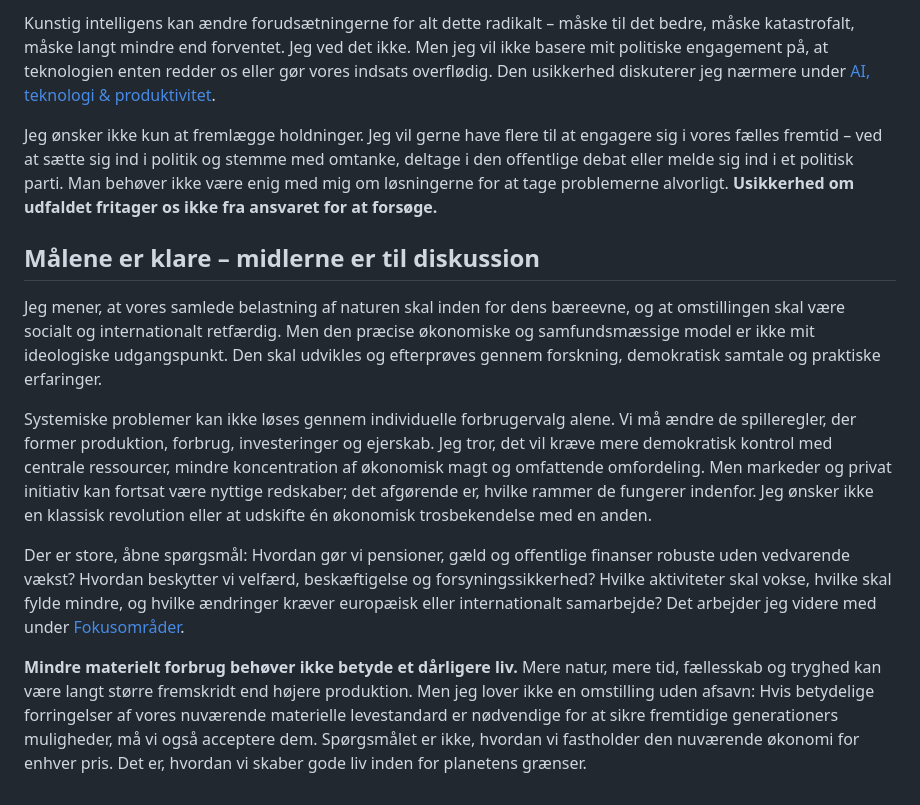
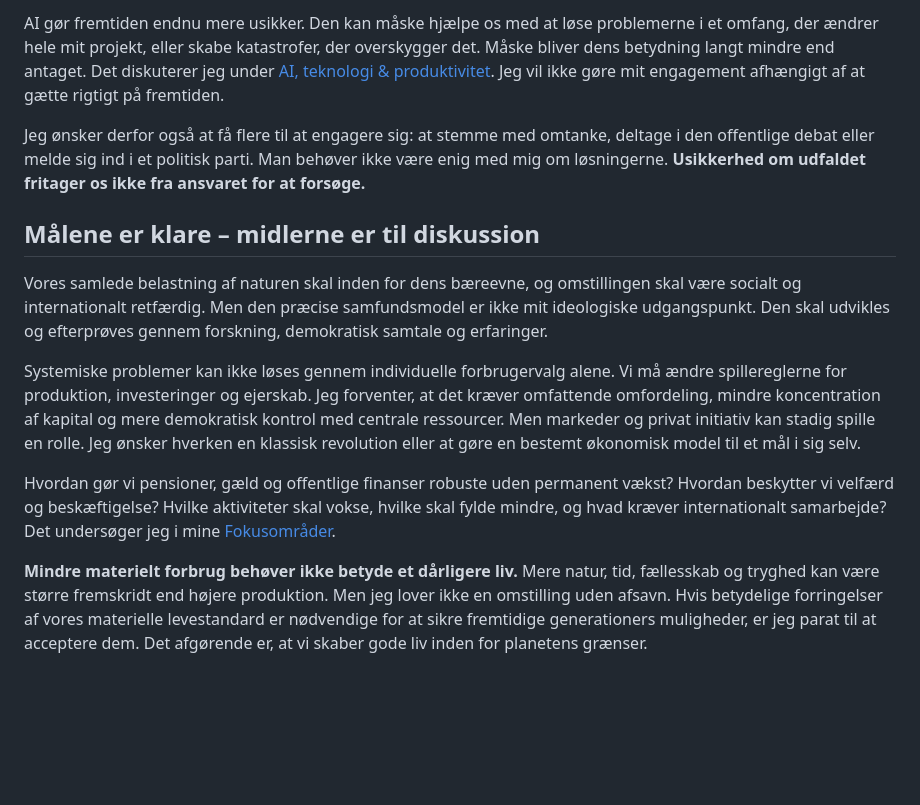
Before and after one commit to nkragbak/nkragbak.github.io, a Markdown page: content/politik/fundament.md, the part around one of its changes. Rendered like a GitHub page; blank space fills up the shorter version.

```diff
--- a/content/politik/fundament.md
+++ b/content/politik/fundament.md
@@ -40,14 +38,14 @@ Jeg er klar over, hvor ambitiøst – måske endda naivt – mit politiske proje
 
-Kunstig intelligens kan ændre forudsætningerne for alt dette radikalt – måske til det bedre, måske katastrofalt, måske langt mindre end forventet. Jeg ved det ikke. Men jeg vil ikke basere mit politiske engagement på, at teknologien enten redder os eller gør vores indsats overflødig. Den usikkerhed diskuterer jeg nærmere under [AI, teknologi & produktivitet](https://nkragbak.github.io/fokusomraader.html#teknologi).
+AI gør fremtiden endnu mere usikker. Den kan måske hjælpe os med at løse problemerne i et omfang, der ændrer hele mit projekt, eller skabe katastrofer, der overskygger det. Måske bliver dens betydning langt mindre end antaget. Det diskuterer jeg under [AI, teknologi & produktivitet](https://nkragbak.github.io/fokusomraader.html#teknologi). Jeg vil ikke gøre mit engagement afhængigt af at gætte rigtigt på fremtiden.
 
-Jeg ønsker ikke kun at fremlægge holdninger. Jeg vil gerne have flere til at engagere sig i vores fælles fremtid – ved at sætte sig ind i politik og stemme med omtanke, deltage i den offentlige debat eller melde sig ind i et politisk parti. Man behøver ikke være enig med mig om løsningerne for at tage problemerne alvorligt. **Usikkerhed om udfaldet fritager os ikke fra ansvaret for at forsøge.**
+Jeg ønsker derfor også at få flere til at engagere sig: at stemme med omtanke, deltage i den offentlige debat eller melde sig ind i et politisk parti. Man behøver ikke være enig med mig om løsningerne. **Usikkerhed om udfaldet fritager os ikke fra ansvaret for at forsøge.**
 
 ## Målene er klare – midlerne er til diskussion
 
-Jeg mener, at vores samlede belastning af naturen skal inden for dens bæreevne, og at omstillingen skal være socialt og internationalt retfærdig. Men den præcise økonomiske og samfundsmæssige model er ikke mit ideologiske udgangspunkt. Den skal udvikles og efterprøves gennem forskning, demokratisk samtale og praktiske erfaringer.
+Vores samlede belastning af naturen skal inden for dens bæreevne, og omstillingen skal være socialt og internationalt retfærdig. Men den præcise samfundsmodel er ikke mit ideologiske udgangspunkt. Den skal udvikles og efterprøves gennem forskning, demokratisk samtale og erfaringer.
 
-Systemiske problemer kan ikke løses gennem individuelle forbrugervalg alene. Vi må ændre de spilleregler, der former produktion, forbrug, investeringer og ejerskab. Jeg tror, det vil kræve mere demokratisk kontrol med centrale ressourcer, mindre koncentration af økonomisk magt og omfattende omfordeling. Men markeder og privat initiativ kan fortsat være nyttige redskaber; det afgørende er, hvilke rammer de fungerer indenfor. Jeg ønsker ikke en klassisk revolution eller at udskifte én økonomisk trosbekendelse med en anden.
+Systemiske problemer kan ikke løses gennem individuelle forbrugervalg alene. Vi må ændre spillereglerne for produktion, investeringer og ejerskab. Jeg forventer, at det kræver omfattende omfordeling, mindre koncentration af kapital og mere demokratisk kontrol med centrale ressourcer. Men markeder og privat initiativ kan stadig spille en rolle. Jeg ønsker hverken en klassisk revolution eller at gøre en bestemt økonomisk model til et mål i sig selv.
 
-Der er store, åbne spørgsmål: Hvordan gør vi pensioner, gæld og offentlige finanser robuste uden vedvarende vækst? Hvordan beskytter vi velfærd, beskæftigelse og forsyningssikkerhed? Hvilke aktiviteter skal vokse, hvilke skal fylde mindre, og hvilke ændringer kræver europæisk eller internationalt samarbejde? Det arbejder jeg videre med under [Fokusområder](https://nkragbak.github.io/fokusomraader.html).
+Hvordan gør vi pensioner, gæld og offentlige finanser robuste uden permanent vækst? Hvordan beskytter vi velfærd og beskæftigelse? Hvilke aktiviteter skal vokse, hvilke skal fylde mindre, og hvad kræver internationalt samarbejde? Det undersøger jeg i mine [Fokusområder](https://nkragbak.github.io/fokusomraader.html).
 
-**Mindre materielt forbrug behøver ikke betyde et dårligere liv.** Mere natur, mere tid, fællesskab og tryghed kan være langt større fremskridt end højere produktion. Men jeg lover ikke en omstilling uden afsavn: Hvis betydelige forringelser af vores nuværende materielle levestandard er nødvendige for at sikre fremtidige generationers muligheder, må vi også acceptere dem. Spørgsmålet er ikke, hvordan vi fastholder den nuværende økonomi for enhver pris. Det er, hvordan vi skaber gode liv inden for planetens grænser.
+**Mindre materielt forbrug behøver ikke betyde et dårligere liv.** Mere natur, tid, fællesskab og tryghed kan være større fremskridt end højere produktion. Men jeg lover ikke en omstilling uden afsavn. Hvis betydelige forringelser af vores materielle levestandard er nødvendige for at sikre fremtidige generationers muligheder, er jeg parat til at acceptere dem. Det afgørende er, at vi skaber gode liv inden for planetens grænser.
```
Also changed, not shown: other parts of content/politik/fundament.md (+14 -16 lines).
